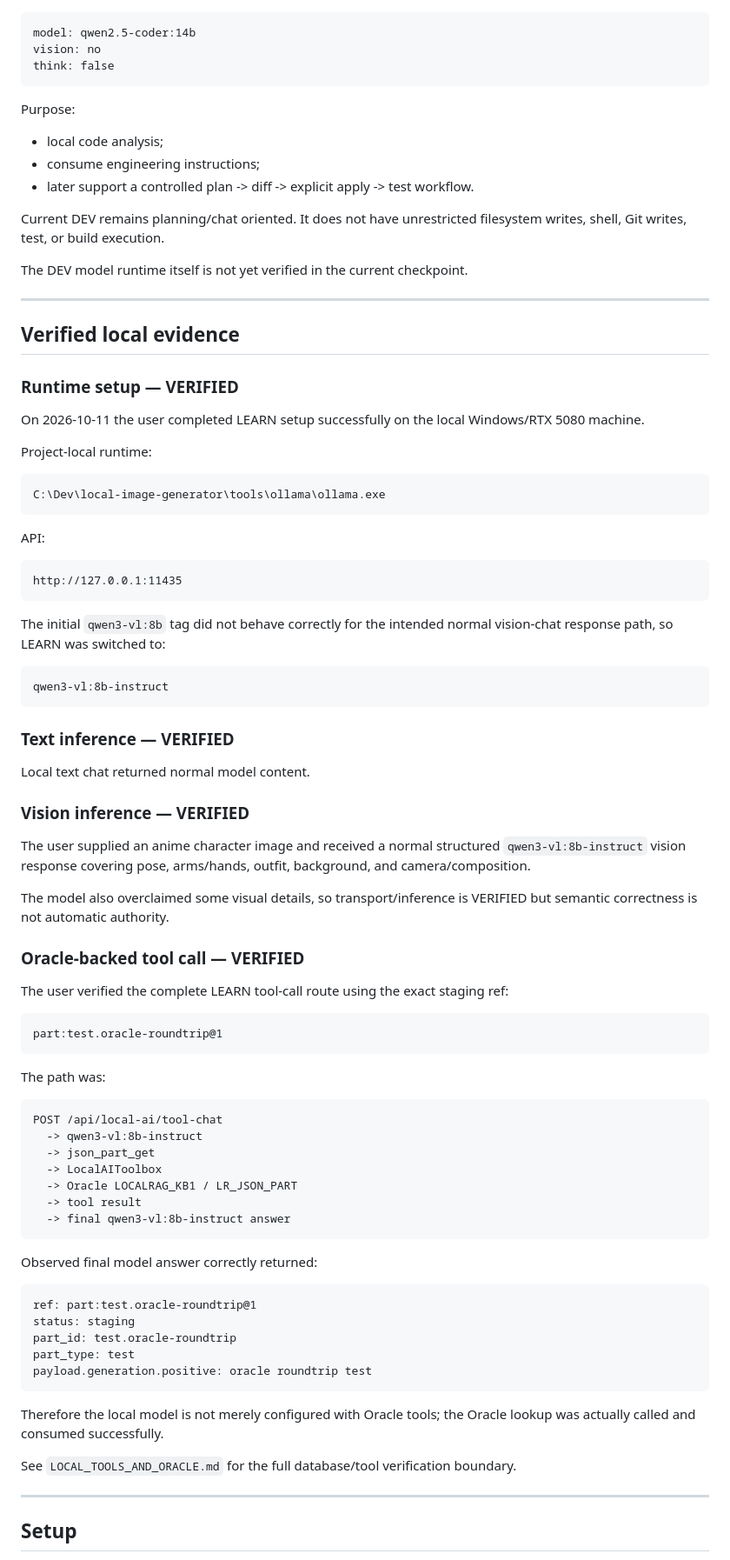
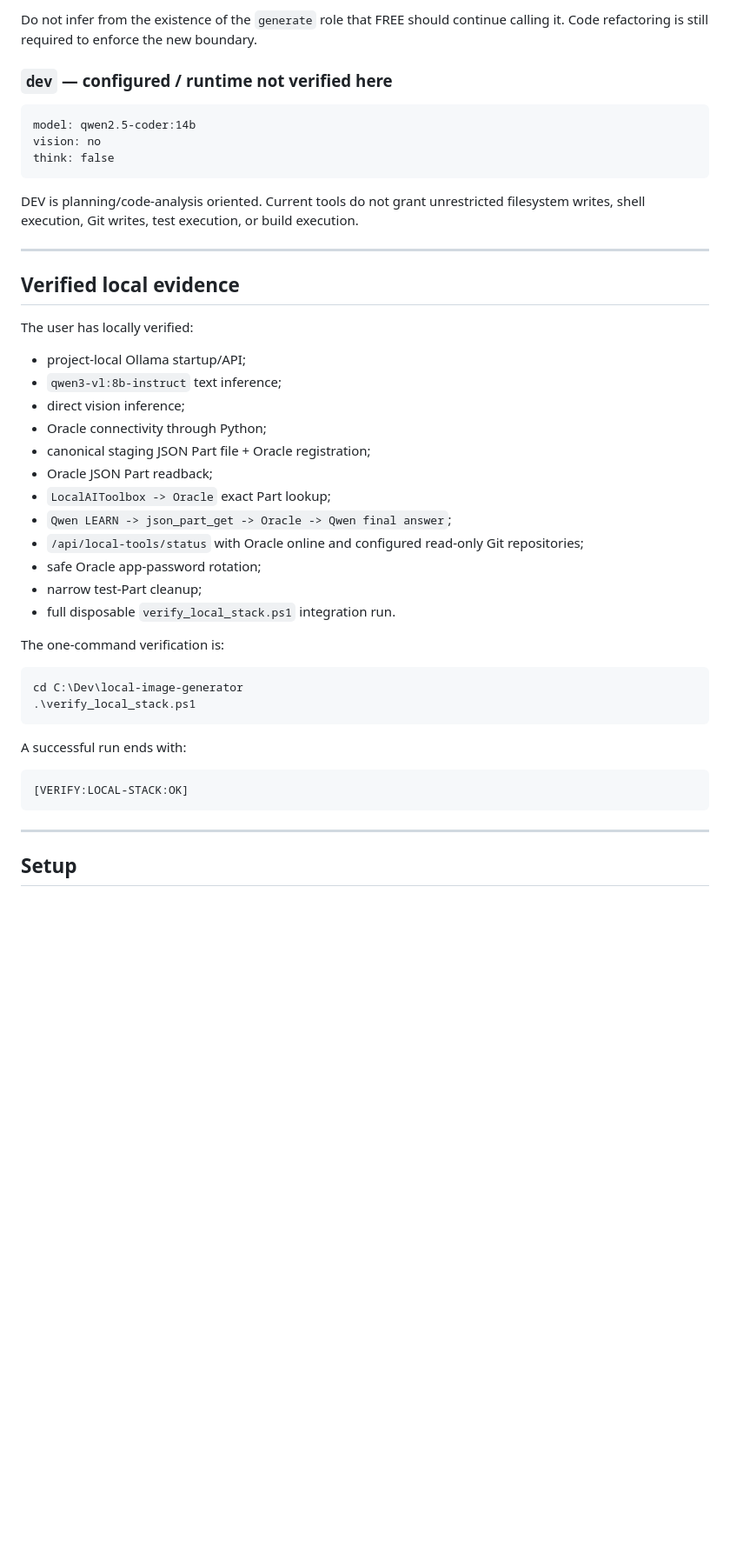
Before and after one commit to Pin-Gin/local-image-generator, a Markdown page: docs/local-ai/README.md, the part around one of its changes. Shown at 87% size. Drawn GitHub-style; blank space fills up the shorter version.

Commit message:
Update local AI docs for new FREE boundary

````diff
--- a/docs/local-ai/README.md
+++ b/docs/local-ai/README.md
@@ -89,3 +96,6 @@ Vision output is advisory evidence, not ground truth.
+Do not infer from the existence of the `generate` role that FREE should continue calling it. Code refactoring is still required to enforce the new boundary.
+
+### `dev` — configured / runtime not verified here
 
 ```text
 model: qwen2.5-coder:14b
@@ -93,85 +103,39 @@ vision: no
 think: false
 ```
 
-Purpose:
-
-- local code analysis;
-- consume engineering instructions;
-- later support a controlled plan -> diff -> explicit apply -> test workflow.
-
-Current DEV remains planning/chat oriented. It does not have unrestricted filesystem writes, shell, Git writes, test, or build execution.
-
-The DEV model runtime itself is not yet verified in the current checkpoint.
+DEV is planning/code-analysis oriented. Current tools do not grant unrestricted filesystem writes, shell execution, Git writes, test execution, or build execution.
 
 ---
 
 ## Verified local evidence
 
-### Runtime setup — VERIFIED
+The user has locally verified:
 
-On 2026-10-11 the user completed LEARN setup successfully on the local Windows/RTX 5080 machine.
+- project-local Ollama startup/API;
+- `qwen3-vl:8b-instruct` text inference;
+- direct vision inference;
+- Oracle connectivity through Python;
+- canonical staging JSON Part file + Oracle registration;
+- Oracle JSON Part readback;
+- `LocalAIToolbox -> Oracle` exact Part lookup;
+- `Qwen LEARN -> json_part_get -> Oracle -> Qwen final answer`;
+- `/api/local-tools/status` with Oracle online and configured read-only Git repositories;
+- safe Oracle app-password rotation;
+- narrow test-Part cleanup;
+- full disposable `verify_local_stack.ps1` integration run.
 
-Project-local runtime:
+The one-command verification is:
+
+```powershell
+cd C:\Dev\local-image-generator
+.\verify_local_stack.ps1
+```
+
+A successful run ends with:
 
 ```text
-C:\Dev\local-image-generator\tools\ollama\ollama.exe
+[VERIFY:LOCAL-STACK:OK]
 ```
-
-API:
-
-```text
-http://127.0.0.1:11435
-```
-
-The initial `qwen3-vl:8b` tag did not behave correctly for the intended normal vision-chat response path, so LEARN was switched to:
-
-```text
-qwen3-vl:8b-instruct
-```
-
-### Text inference — VERIFIED
-
-Local text chat returned normal model content.
-
-### Vision inference — VERIFIED
-
-The user supplied an anime character image and received a normal structured `qwen3-vl:8b-instruct` vision response covering pose, arms/hands, outfit, background, and camera/composition.
-
-The model also overclaimed some visual details, so transport/inference is VERIFIED but semantic correctness is not automatic authority.
-
-### Oracle-backed tool call — VERIFIED
-
-The user verified the complete LEARN tool-call route using the exact staging ref:
-
-```text
-part:test.oracle-roundtrip@1
-```
-
-The path was:
-
-```text
-POST /api/local-ai/tool-chat
-  -> qwen3-vl:8b-instruct
-  -> json_part_get
-  -> LocalAIToolbox
-  -> Oracle LOCALRAG_KB1 / LR_JSON_PART
-  -> tool result
-  -> final qwen3-vl:8b-instruct answer
-```
-
-Observed final model answer correctly returned:
-
-```text
-ref: part:test.oracle-roundtrip@1
-status: staging
-part_id: test.oracle-roundtrip
-part_type: test
-payload.generation.positive: oracle roundtrip test
-```
-
-Therefore the local model is not merely configured with Oracle tools; the Oracle lookup was actually called and consumed successfully.
-
-See `LOCAL_TOOLS_AND_ORACLE.md` for the full database/tool verification boundary.
 
 ---
 
````
Also changed, not shown: other parts of docs/local-ai/README.md (+71 -119 lines).
